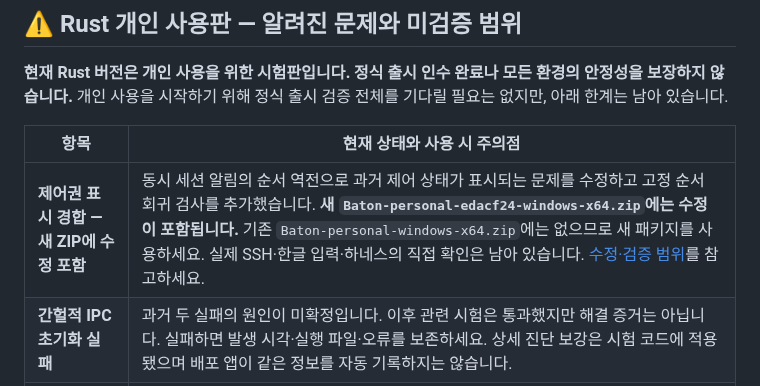
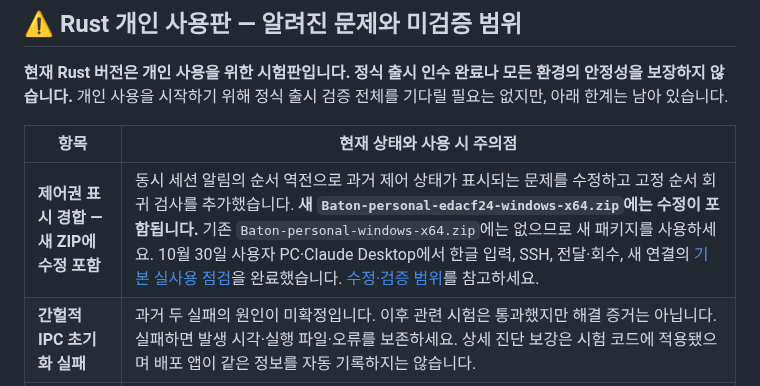
Before and after one commit to bnbnac/baton, a Markdown page: README.md, the part around the change. Drawn GitHub-style.

Commit message:
docs: record personal-use handoff and reconnect checks

```diff
--- a/README.md
+++ b/README.md
@@ -6,7 +6,7 @@
 
 | 항목 | 현재 상태와 사용 시 주의점 |
 |---|---|
-| **제어권 표시 경합 — 새 ZIP에 수정 포함** | 동시 세션 알림의 순서 역전으로 과거 제어 상태가 표시되는 문제를 수정하고 고정 순서 회귀 검사를 추가했습니다. **새 `Baton-personal-edacf24-windows-x64.zip`에는 수정이 포함됩니다.** 기존 `Baton-personal-windows-x64.zip`에는 없으므로 새 패키지를 사용하세요. 실제 SSH·한글 입력·하네스의 직접 확인은 남아 있습니다. [수정·검증 범위](docs/testing/rust-session-snapshot-ordering.md)를 참고하세요. |
+| **제어권 표시 경합 — 새 ZIP에 수정 포함** | 동시 세션 알림의 순서 역전으로 과거 제어 상태가 표시되는 문제를 수정하고 고정 순서 회귀 검사를 추가했습니다. **새 `Baton-personal-edacf24-windows-x64.zip`에는 수정이 포함됩니다.** 기존 `Baton-personal-windows-x64.zip`에는 없으므로 새 패키지를 사용하세요. 10월 30일 사용자 PC·Claude Desktop에서 한글 입력, SSH, 전달·회수, 새 연결의 [기본 실사용 점검](docs/testing/rust-personal-use-check.md)을 완료했습니다. [수정·검증 범위](docs/testing/rust-session-snapshot-ordering.md)를 참고하세요. |
 | **간헐적 IPC 초기화 실패** | 과거 두 실패의 원인이 미확정입니다. 이후 관련 시험은 통과했지만 해결 증거는 아닙니다. 실패하면 발생 시각·실행 파일·오류를 보존하세요. 상세 진단 보강은 시험 코드에 적용됐으며 배포 앱이 같은 정보를 자동 기록하지는 않습니다. |
 | **메모리 증가 이력** | 이전 2시간 시험에서 private +39.87%, working set +25.77%가 관측됐고 단일 원인은 미확정입니다. 후속 고정 UI·자동 전환 시험은 각 조건에서 통과했습니다. 현재 계속 실패한다거나 누수가 완전히 해결됐다는 뜻은 아닙니다. |
 | **실사용 환경 검증 미완료** | 물리 한글 IME·배율·지원 하네스 조합·깨끗한 Windows/다른 사용자 환경의 전체 인수는 끝나지 않았습니다. 먼저 본인이 쓰는 환경과 작업이 없는 SSH 세션으로 확인하세요. |
```
Also changed, not shown: docs/testing/rust-personal-use-check.md (+14 -1 lines).
